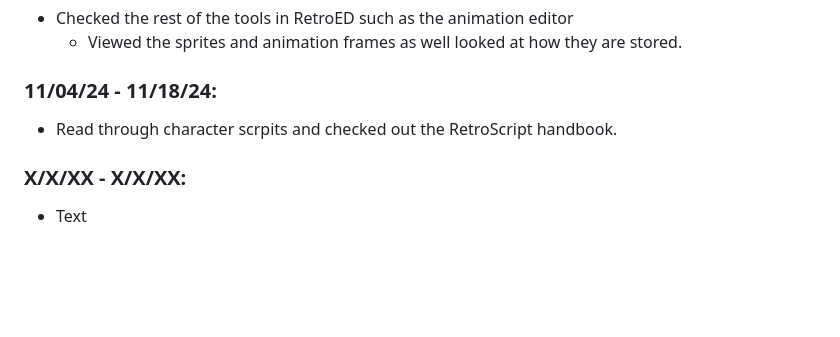
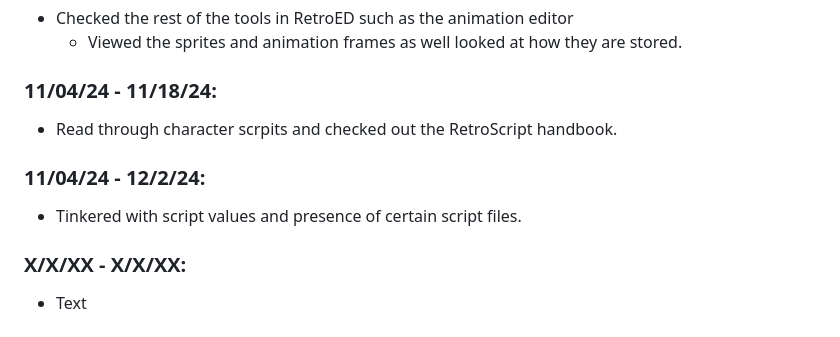
Before and after one commit to gustavom9035/apcsa-freedom-project, a Markdown page: tool/learning-log.md, the part around the change. Rendered like a GitHub page; blank space fills up the shorter version.

```diff
--- a/tool/learning-log.md
+++ b/tool/learning-log.md
@@ -35,6 +35,9 @@
 ### 11/04/24 - 11/18/24:
 * Read through character scrpits and checked out the RetroScript handbook.
 
+### 11/04/24 - 12/2/24:
+* Tinkered with script values and presence of certain script files.
+
 ### X/X/XX - X/X/XX:
 * Text
 
```
